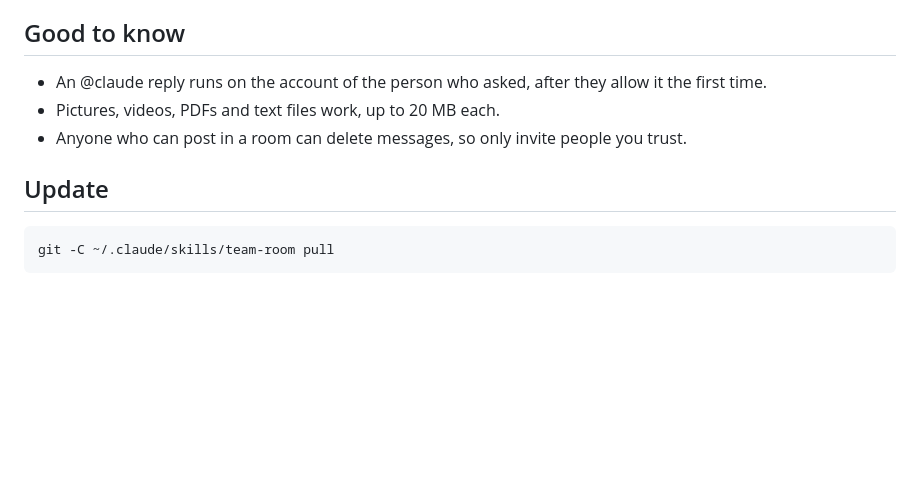
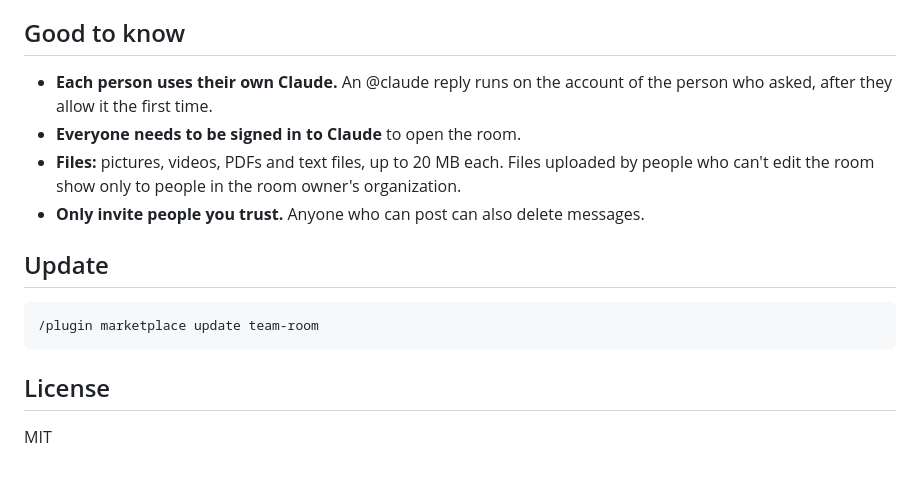
Before and after one commit to aaryakrrish/team-room, a Markdown page: README.md, the part around one of its changes. Drawn GitHub-style; blank space fills up the shorter version.

````diff
--- a/README.md
+++ b/README.md
@@ -34,12 +51,17 @@ From Claude Code you can also say things like "read #general in my room", "post
 
 ## Good to know
 
-- An @claude reply runs on the account of the person who asked, after they allow it the first time.
-- Pictures, videos, PDFs and text files work, up to 20 MB each.
-- Anyone who can post in a room can delete messages, so only invite people you trust.
+- **Each person uses their own Claude.** An @claude reply runs on the account of the person who asked, after they allow it the first time.
+- **Everyone needs to be signed in to Claude** to open the room.
+- **Files:** pictures, videos, PDFs and text files, up to 20 MB each. Files uploaded by people who can't edit the room show only to people in the room owner's organization.
+- **Only invite people you trust.** Anyone who can post can also delete messages.
 
 ## Update
 
-```bash
-git -C ~/.claude/skills/team-room pull
 ```
+/plugin marketplace update team-room
+```
+
+## License
+
+MIT
````
Also changed, not shown: other parts of README.md (+32 -15 lines), docs/team-room-dark.png (added), docs/team-room-light.png (added), 7 other files.
